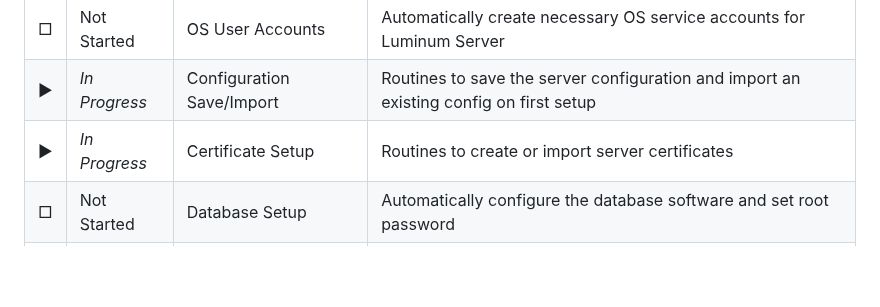
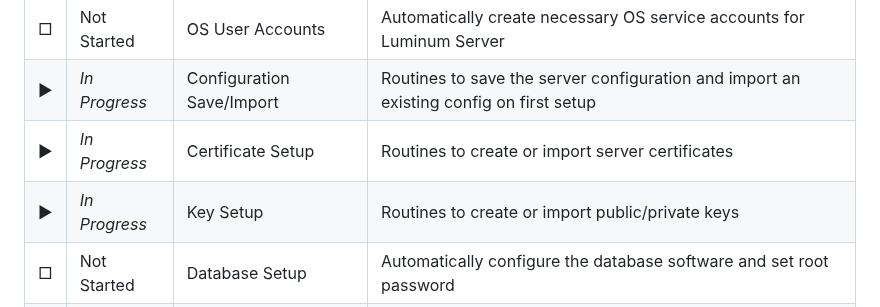
Before and after one commit to ccurzio/Luminum, a Markdown page: ToDo.md, the part around the change. Rendered like a GitHub page; blank space fills up the shorter version.

Commit message:
Update ToDo.md
Signed-off-by: Christopher R. Curzio <g4112gh@nanoduck.net>

```diff
--- a/ToDo.md
+++ b/ToDo.md
@@ -11,6 +11,7 @@ In order to be accountable to the community - but more importantly to myself - I
 |&#9633; |Not Started    |OS User Accounts            |Automatically create necessary OS service accounts for Luminum Server                   |
 |&#9654; |*In Progress*  |Configuration Save/Import   |Routines to save the server configuration and import an existing config on first setup  |
 |&#9654; |*In Progress*  |Certificate Setup           |Routines to create or import server certificates                                        |
+|&#9654; |*In Progress*  |Key Setup                   |Routines to create or import public/private keys                                        |
 |&#9633; |Not Started    |Database Setup              |Automatically configure the database software and set root password                     |
 |&#9633; |Not Started    |Database Structure          |Create Luminum Server databases and tables                                              |
 |&#9633; |Not Started    |Database User Accounts      |Create necessary Luminum Server database user accounts and grant permissions            |
```
